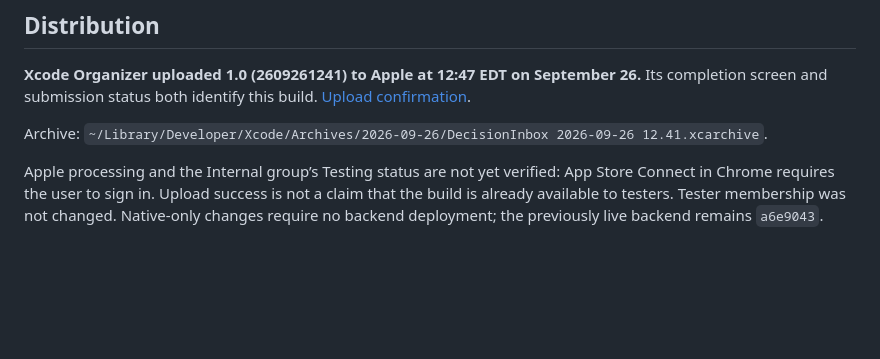
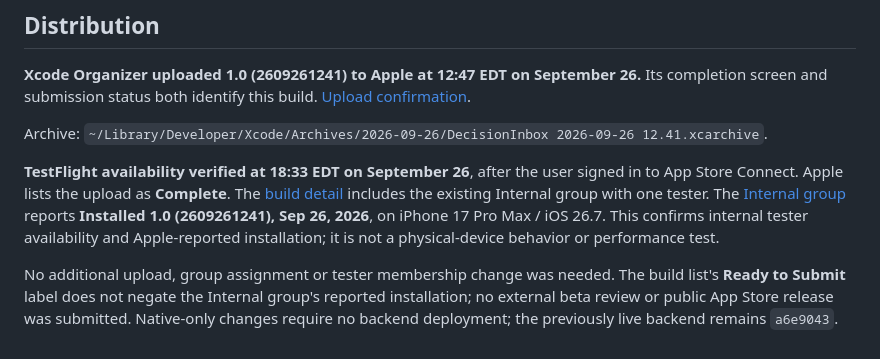
Before and after one commit to CraigRoberts416/email-ai, a Markdown page: product_docs/native-release-2609261241.md, the part around the change. GitHub-like rendering; blank space fills up the shorter version.

Commit message:
docs: confirm robot build TestFlight availability

```diff
--- a/product_docs/native-release-2609261241.md
+++ b/product_docs/native-release-2609261241.md
@@ -29,4 +29,6 @@ The preserved real-account Simulator grant returned Google `invalid_grant`; the
 
 Archive: `~/Library/Developer/Xcode/Archives/2026-09-26/DecisionInbox 2026-09-26 12.41.xcarchive`.
 
-Apple processing and the Internal group’s Testing status are not yet verified: App Store Connect in Chrome requires the user to sign in. Upload success is not a claim that the build is already available to testers. Tester membership was not changed. Native-only changes require no backend deployment; the previously live backend remains `a6e9043`.
+**TestFlight availability verified at 18:33 EDT on September 26**, after the user signed in to App Store Connect. Apple lists the upload as **Complete**. The [build detail](https://appstoreconnect.apple.com/teams/69a6de7f-4205-47e3-e053-5b8c7c11a4d1/apps/6812023896/testflight/ios/54ede785-4a10-4e1c-ab48-49bb63e85c3f) includes the existing Internal group with one tester. The [Internal group](https://appstoreconnect.apple.com/teams/69a6de7f-4205-47e3-e053-5b8c7c11a4d1/apps/6812023896/testflight/groups/d9b7f44a-51be-426e-b1ec-9814e0085935) reports **Installed 1.0 (2609261241), Sep 26, 2026**, on iPhone 17 Pro Max / iOS 26.7. This confirms internal tester availability and Apple-reported installation; it is not a physical-device behavior or performance test.
+
+No additional upload, group assignment or tester membership change was needed. The build list's **Ready to Submit** label does not negate the Internal group's reported installation; no external beta review or public App Store release was submitted. Native-only changes require no backend deployment; the previously live backend remains `a6e9043`.
```
